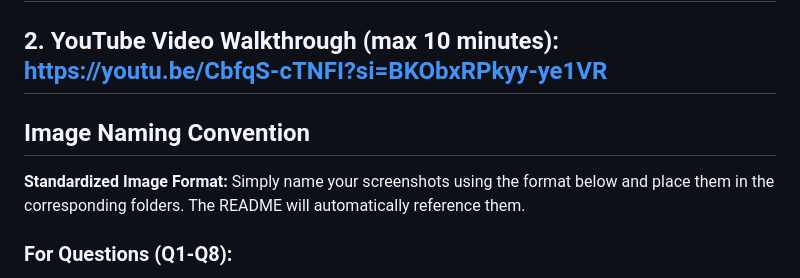
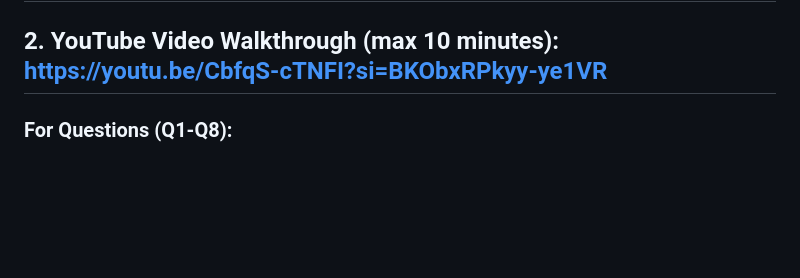
Before and after one commit to albra-coder/CW2_BOTSv3_Analysis, a Markdown page: README.md, the part around the change. GitHub-like rendering; blank space fills up the shorter version.

```diff
--- a/README.md
+++ b/README.md
@@ -1,10 +1,6 @@
 # Coursework 2: BOTSv3 Incident Analysis and Presentation
 
 ## 2. YouTube Video Walkthrough (max 10 minutes): https://youtu.be/CbfqS-cTNFI?si=BKObxRPkyy-ye1VR
-
-## Image Naming Convention
-
-**Standardized Image Format:** Simply name your screenshots using the format below and place them in the corresponding folders. The README will automatically reference them.
 
 ### For Questions (Q1-Q8):
 - **Query Screenshot:** `screenshots/results/q[1-8]_query.png` (e.g., `q1_query.png` for Q1, `q2_query.png` for Q2)
```
